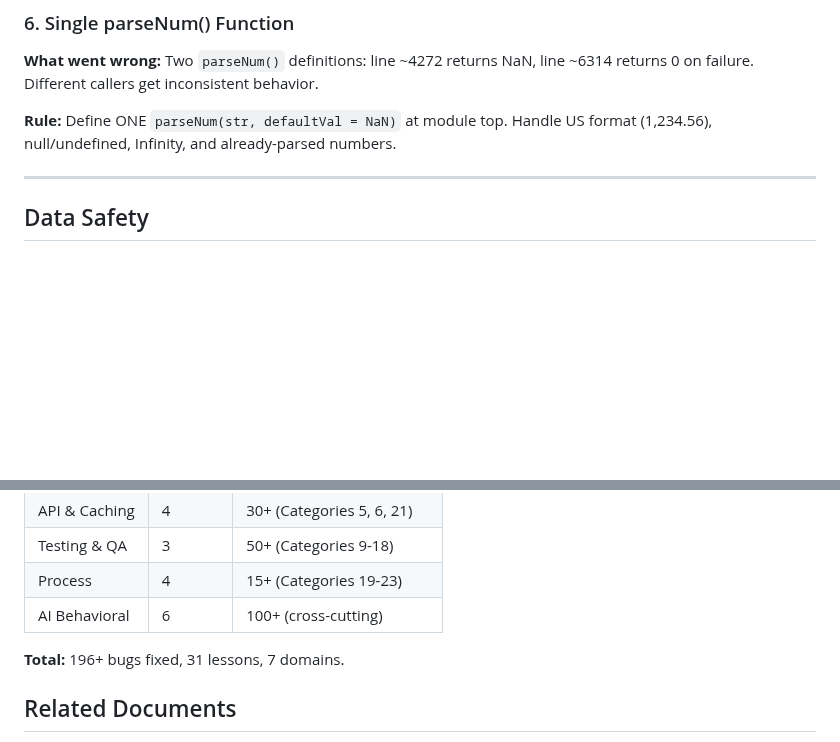
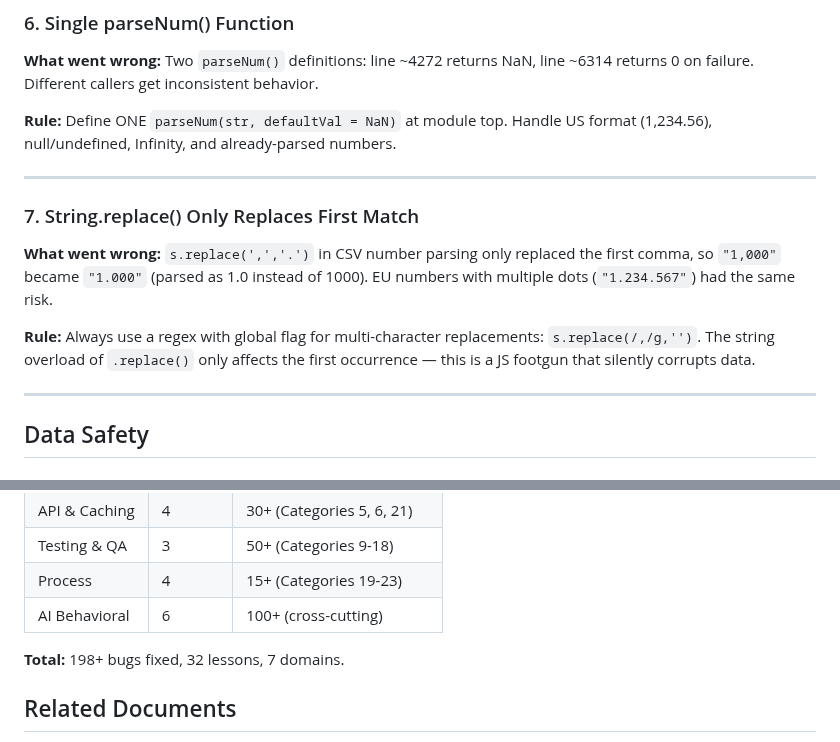
Before and after one commit to industriestitus/stratos-ventures, a Markdown page: docs/CODING-LESSONS.md, 2 parts joined by grey strips. Drawn GitHub-style; blank space fills up the shorter version.

Commit message:
Update docs: BUG-HISTORY cat 33, CODING-LESSONS #32 String.replace pitfall
Co-Authored-By: Claude Opus 4.6 <noreply@anthropic.com>

```diff
--- a/docs/CODING-LESSONS.md
+++ b/docs/CODING-LESSONS.md
@@ -140,6 +140,14 @@ For Chart.js: update existing instance (`chart.data = ...; chart.update('none')`
 **What went wrong:** Two `parseNum()` definitions: line ~4272 returns NaN, line ~6314 returns 0 on failure. Different callers get inconsistent behavior.
 
 **Rule:** Define ONE `parseNum(str, defaultVal = NaN)` at module top. Handle US format (1,234.56), null/undefined, Infinity, and already-parsed numbers.
+
+---
+
+### 7. String.replace() Only Replaces First Match
+
+**What went wrong:** `s.replace(',','.')` in CSV number parsing only replaced the first comma, so `"1,000"` became `"1.000"` (parsed as 1.0 instead of 1000). EU numbers with multiple dots (`"1.234.567"`) had the same risk.
+
+**Rule:** Always use a regex with global flag for multi-character replacements: `s.replace(/,/g,'')`. The string overload of `.replace()` only affects the first occurrence — this is a JS footgun that silently corrupts data.
 
 ---
 
@@ -358,7 +366,7 @@ Self-assessment based on 196+ bugs across 23 QA categories. These are recurring
 | Process | 4 | 15+ (Categories 19-23) |
 | AI Behavioral | 6 | 100+ (cross-cutting) |
 
-**Total:** 196+ bugs fixed, 31 lessons, 7 domains.
+**Total:** 198+ bugs fixed, 32 lessons, 7 domains.
 
 ## Related Documents
 
```
Also changed, not shown: docs/BUG-HISTORY.md (+1 -1 lines).
